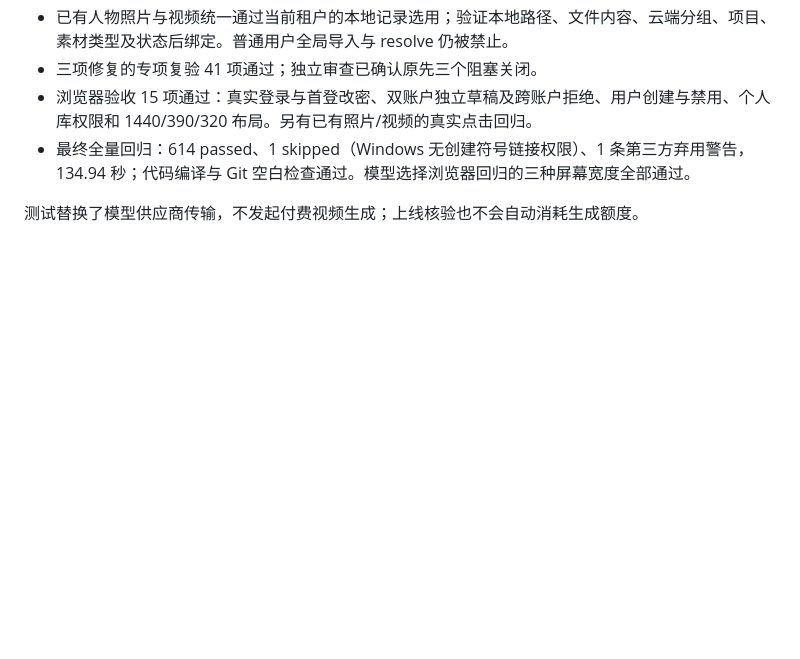
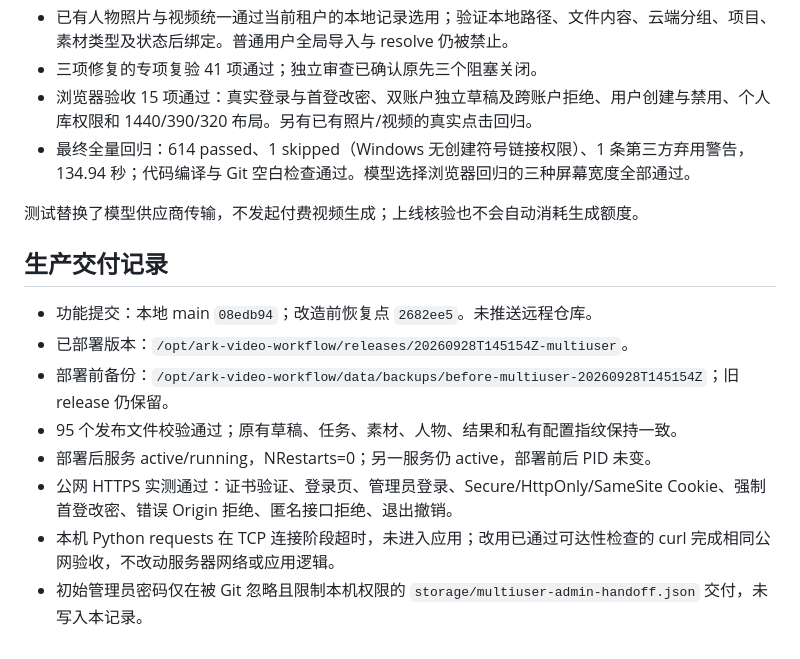
Before and after one commit to warmseadog/ark-workflow-agent, a Markdown page: docs/multi-user-implementation.md, the part around the change. Drawn GitHub-style; blank space fills up the shorter version.

Commit message:
docs: record verified multi-user production deployment

```diff
--- a/docs/multi-user-implementation.md
+++ b/docs/multi-user-implementation.md
@@ -35,3 +35,14 @@
 - 最终全量回归：614 passed、1 skipped（Windows 无创建符号链接权限）、1 条第三方弃用警告，134.94 秒；代码编译与 Git 空白检查通过。模型选择浏览器回归的三种屏幕宽度全部通过。
 
 测试替换了模型供应商传输，不发起付费视频生成；上线核验也不会自动消耗生成额度。
+
+## 生产交付记录
+
+- 功能提交：本地 main `08edb94`；改造前恢复点 `2682ee5`。未推送远程仓库。
+- 已部署版本：`/opt/ark-video-workflow/releases/20260928T145154Z-multiuser`。
+- 部署前备份：`/opt/ark-video-workflow/data/backups/before-multiuser-20260928T145154Z`；旧 release 仍保留。
+- 95 个发布文件校验通过；原有草稿、任务、素材、人物、结果和私有配置指纹保持一致。
+- 部署后服务 active/running，NRestarts=0；另一服务仍 active，部署前后 PID 未变。
+- 公网 HTTPS 实测通过：证书验证、登录页、管理员登录、Secure/HttpOnly/SameSite Cookie、强制首登改密、错误 Origin 拒绝、匿名接口拒绝、退出撤销。
+- 本机 Python requests 在 TCP 连接阶段超时，未进入应用；改用已通过可达性检查的 curl 完成相同公网验收，不改动服务器网络或应用逻辑。
+- 初始管理员密码仅在被 Git 忽略且限制本机权限的 `storage/multiuser-admin-handoff.json` 交付，未写入本记录。
```
